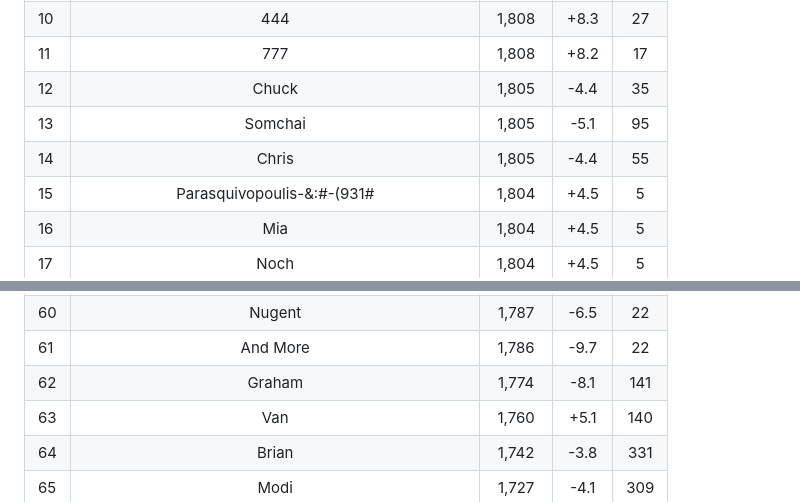
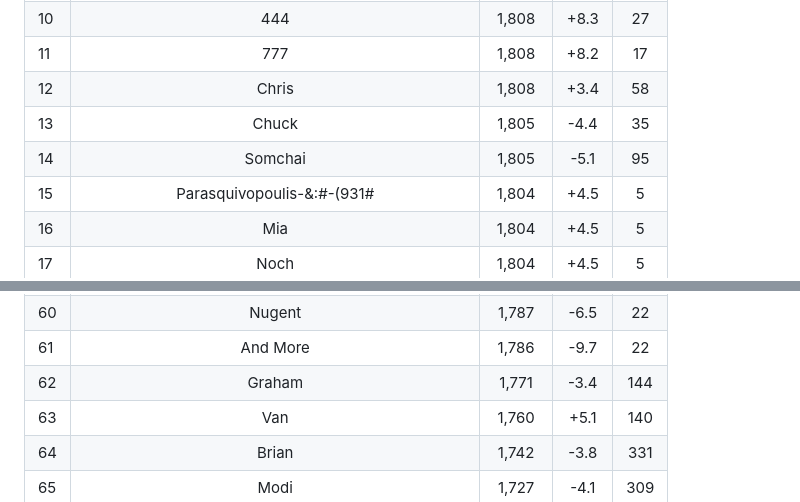
Before and after one commit to modiholodri/GitHub-Actions, a Markdown page: README.md, 2 parts joined by grey strips. Drawn GitHub-style.

Commit message:
"|2025-2-2|Chris|Graham|3|"

```diff
--- a/README.md
+++ b/README.md
@@ -11,9 +11,9 @@
 |9|111|1,809|+4.4|10|
 |10|444|1,808|+8.3|27|
 |11|777|1,808|+8.2|17|
-|12|Chuck|1,805|-4.4|35|
-|13|Somchai|1,805|-5.1|95|
-|14|Chris|1,805|-4.4|55|
+|12|Chris|1,808|+3.4|58|
+|13|Chuck|1,805|-4.4|35|
+|14|Somchai|1,805|-5.1|95|
 |15|Parasquivopoulis-&:#-(931#|1,804|+4.5|5|
 |16|Mia|1,804|+4.5|5|
 |17|Noch|1,804|+4.5|5|
@@ -61,7 +61,7 @@
 |59|Again|1,788|-8|22|
 |60|Nugent|1,787|-6.5|22|
 |61|And More|1,786|-9.7|22|
-|62|Graham|1,774|-8.1|141|
+|62|Graham|1,771|-3.4|144|
 |63|Van|1,760|+5.1|140|
 |64|Brian|1,742|-3.8|331|
 |65|Modi|1,727|-4.1|309|
```
Also changed, not shown: Match List.md (+1 -0 lines).
